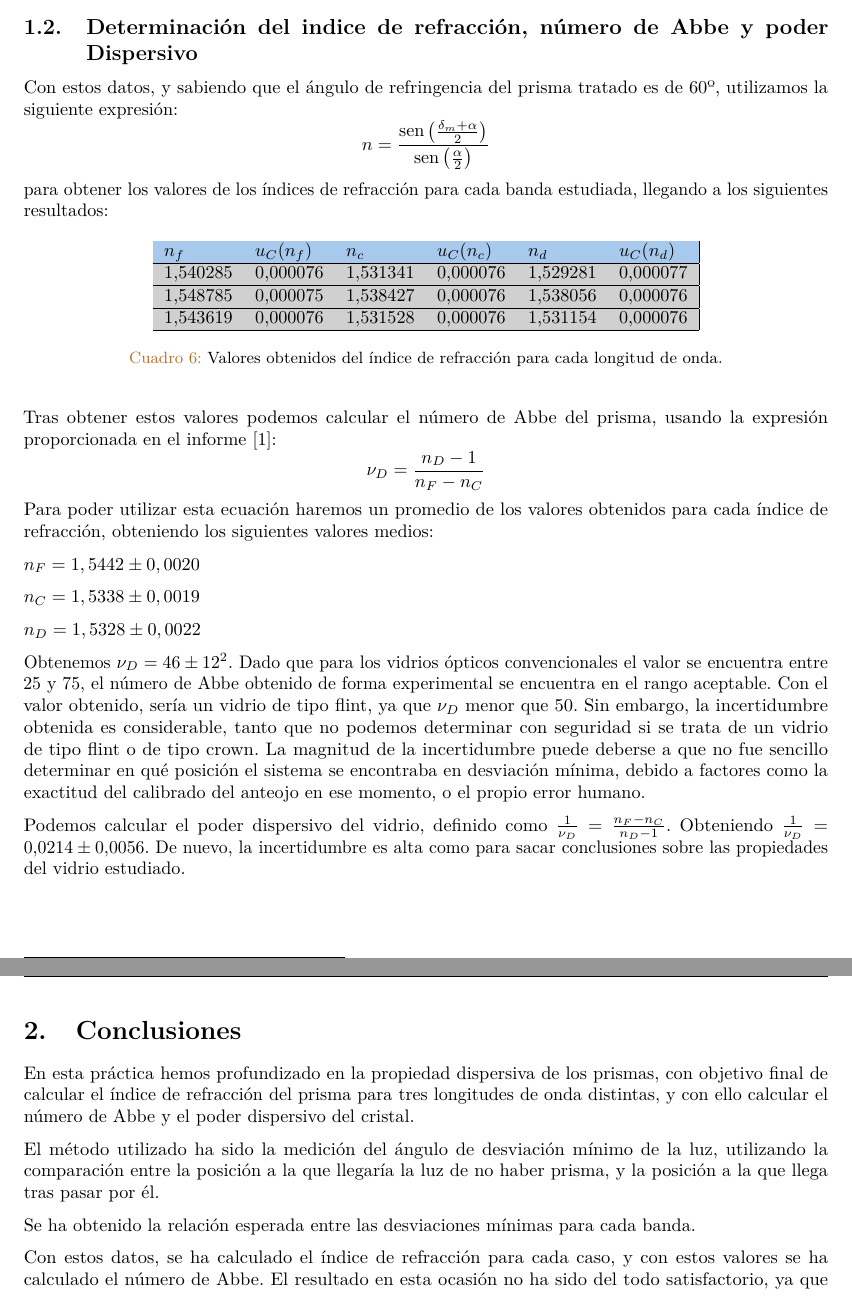
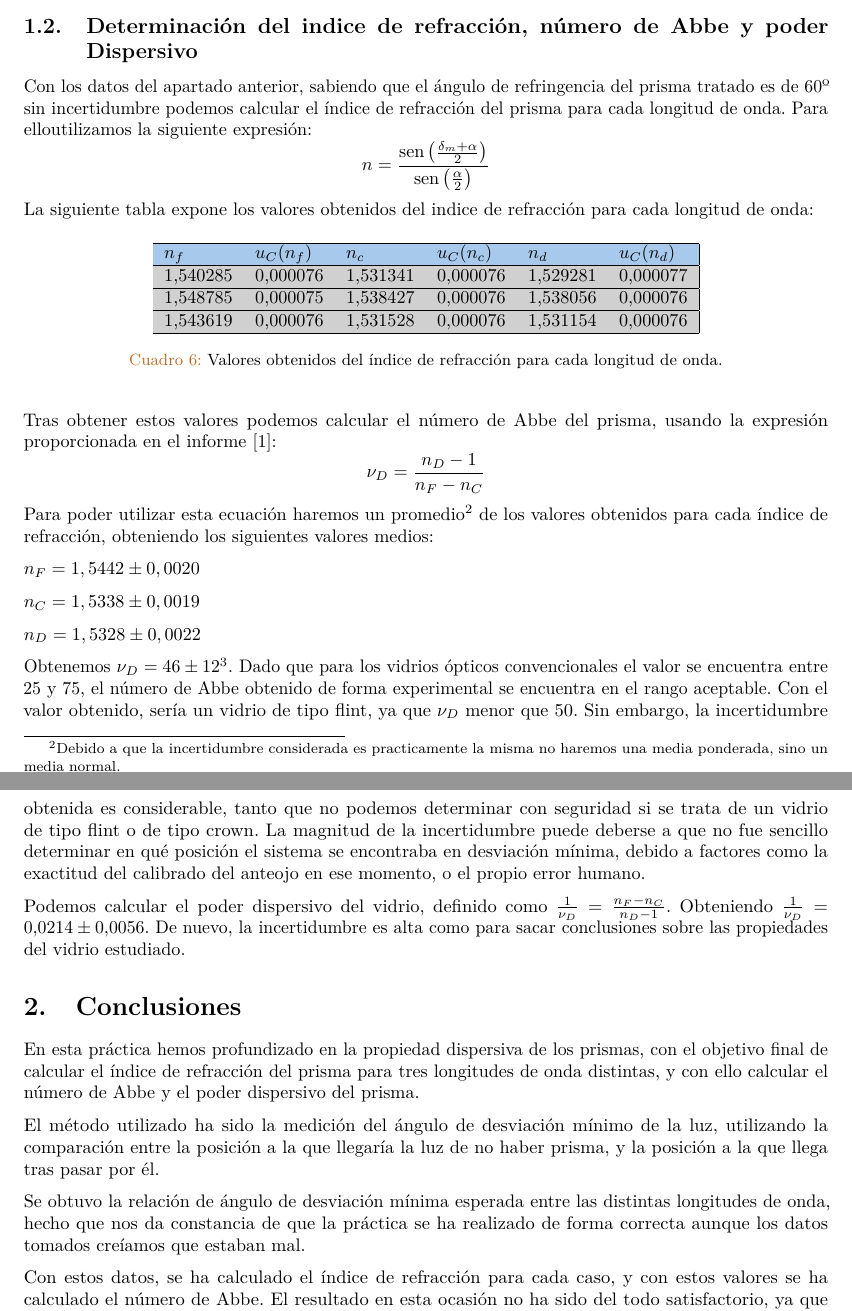
Before and after one commit to WetZap/LatEX, a LaTeX paper (Informes/Óptica/Practica.tex): two parts of pages 4 and 5 of 7, joined at a grey line, cut so that both start at the same text. Compiled offline with pdfLaTeX.

Commit message:
Entrega de informe

```diff
--- a/Informes/Óptica/Practica.tex
+++ b/Informes/Óptica/Practica.tex
@@ -208,12 +208,11 @@ Pero estas medidas están en grados, por lo tanto hay que pasarlas a radianes pa
 
 \subsection{Determinación del indice de refracción, número de Abbe y poder Dispersivo}
 
-Con estos datos, y sabiendo que el ángulo de refringencia del prisma tratado es de 60º,
-utilizamos la siguiente expresión:
+Con los datos del apartado anterior,  sabiendo que el ángulo de refringencia del prisma tratado es de 60º sin incertidumbre podemos calcular el índice de refracción del prisma para cada longitud de onda. Para elloutilizamos la siguiente expresión:
 \[
 n = \frac{\sen\left( \frac{\delta_m + \alpha}{2} \right)}{\sen\left( \frac{\alpha}{2} \right)}
 \]
- para obtener los valores de los índices de refracción para cada banda estudiada, llegando a los siguientes resultados:
+La siguiente tabla expone los valores obtenidos del indice de refracción para cada longitud de onda:
 
 \begin{table}[H]
 \centering
@@ -232,7 +231,7 @@ Tras obtener estos valores podemos calcular el número de Abbe del prisma, usand
  \[
 \nu_D = \frac{n_D - 1}{n_F - n_C}
 \]
-Para poder utilizar esta ecuación haremos un promedio de los valores obtenidos para cada
+Para poder utilizar esta ecuación haremos un promedio\footnote{Debido a que la incertidumbre considerada es practicamente la misma no haremos una media ponderada, sino un media normal.} de los valores obtenidos para cada
 índice de refracción, obteniendo los siguientes valores medios:
 
 $n_F = 1,5442\pm 0,0020$
@@ -257,15 +256,15 @@ Obteniendo $\frac{1}{\nu_D}=0.0214\pm 0.0056$. De nuevo, la incertidumbre es alt
 sacar conclusiones sobre las propiedades del vidrio estudiado.
 
 \section{Conclusiones}
-En esta práctica hemos profundizado en la propiedad dispersiva de los prismas, con objetivo
+En esta práctica hemos profundizado en la propiedad dispersiva de los prismas, con el objetivo
 final de calcular el índice de refracción del prisma para tres longitudes de onda distintas,
-y con ello calcular el número de Abbe y el poder dispersivo del cristal.
+y con ello calcular el número de Abbe y el poder dispersivo del prisma.
 
 El método utilizado ha sido la medición del ángulo de desviación mínimo de la luz,
 utilizando la comparación entre la posición a la que llegaría la luz de no haber prisma,
 y la posición a la que llega tras pasar por él.
 
-Se ha obtenido la relación esperada entre las desviaciones mínimas para cada banda.
+Se obtuvo la relación de ángulo de desviación mínima esperada entre las distintas longitudes de onda, hecho que nos da constancia de que la práctica se ha realizado de forma correcta aunque los datos tomados creíamos que estaban mal.
 
 Con estos datos, se ha calculado el índice de refracción para cada caso, y con estos valores se ha calculado
 el número de Abbe. El resultado en esta ocasión no ha sido del todo satisfactorio, ya que aunque el
```
Also changed, not shown: Informes/Óptica/Practica.pdf, Informes/Óptica/Practica.tex (4 more changed lines).
